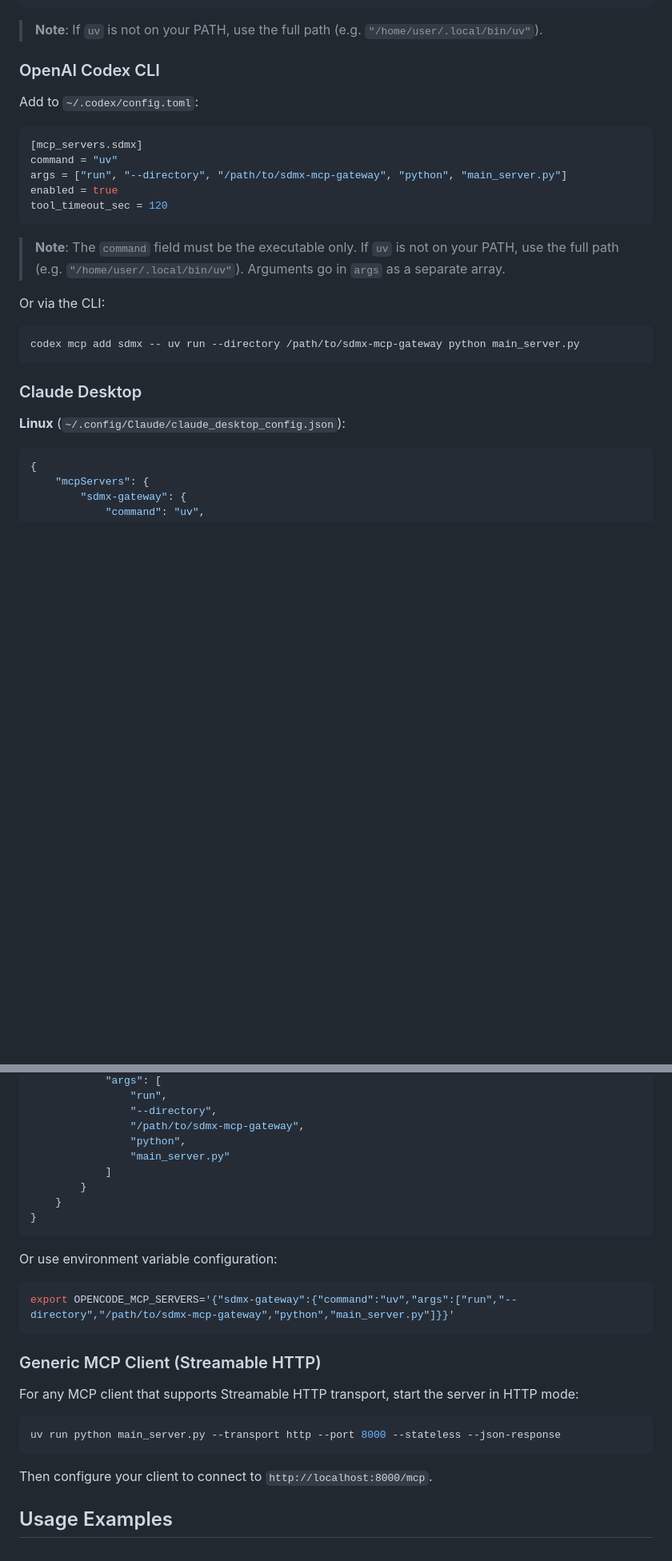
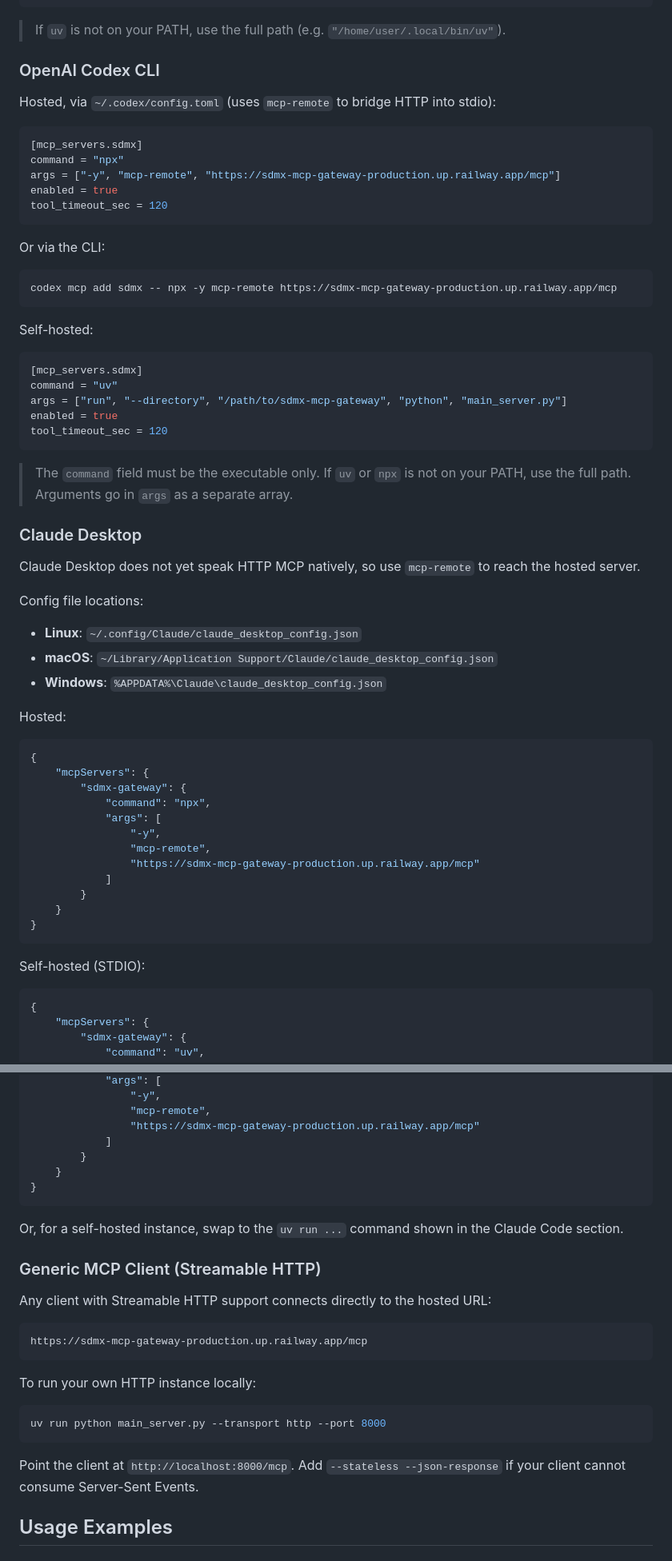
Before and after one commit to Baffelan/sdmx-mcp-gateway, a Markdown page: README.md, 2 parts joined by grey strips. Shown at 80% size. Drawn GitHub-style; blank space fills up the shorter version.

````diff
--- a/README.md
+++ b/README.md
@@ -261,11 +263,27 @@ Add to your project or user settings (`.claude/settings.json` or `~/.claude/sett
 }
 ```
 
-> **Note**: If `uv` is not on your PATH, use the full path (e.g. `"/home/user/.local/bin/uv"`).
+> If `uv` is not on your PATH, use the full path (e.g. `"/home/user/.local/bin/uv"`).
 
 ### OpenAI Codex CLI
 
-Add to `~/.codex/config.toml`:
+Hosted, via `~/.codex/config.toml` (uses `mcp-remote` to bridge HTTP into stdio):
+
+```toml
+[mcp_servers.sdmx]
+command = "npx"
+args = ["-y", "mcp-remote", "https://sdmx-mcp-gateway-production.up.railway.app/mcp"]
+enabled = true
+tool_timeout_sec = 120
+```
+
+Or via the CLI:
+
+```bash
+codex mcp add sdmx -- npx -y mcp-remote https://sdmx-mcp-gateway-production.up.railway.app/mcp
+```
+
+Self-hosted:
 
 ```toml
 [mcp_servers.sdmx]
@@ -275,17 +293,36 @@ enabled = true
 tool_timeout_sec = 120
 ```
 
-> **Note**: The `command` field must be the executable only. If `uv` is not on your PATH, use the full path (e.g. `"/home/user/.local/bin/uv"`). Arguments go in `args` as a separate array.
-
-Or via the CLI:
-
-```bash
-codex mcp add sdmx -- uv run --directory /path/to/sdmx-mcp-gateway python main_server.py
-```
+> The `command` field must be the executable only. If `uv` or `npx` is not on your PATH, use the full path. Arguments go in `args` as a separate array.
 
 ### Claude Desktop
 
-**Linux** (`~/.config/Claude/claude_desktop_config.json`):
+Claude Desktop does not yet speak HTTP MCP natively, so use `mcp-remote` to reach the hosted server.
+
+Config file locations:
+
+- **Linux**: `~/.config/Claude/claude_desktop_config.json`
+- **macOS**: `~/Library/Application Support/Claude/claude_desktop_config.json`
+- **Windows**: `%APPDATA%\Claude\claude_desktop_config.json`
+
+Hosted:
+
+```json
+{
+    "mcpServers": {
+        "sdmx-gateway": {
+            "command": "npx",
+            "args": [
+                "-y",
+                "mcp-remote",
+                "https://sdmx-mcp-gateway-production.up.railway.app/mcp"
+            ]
+        }
+    }
+}
+```
+
+Self-hosted (STDIO):
 
 ```json
 {
@@ -396,30 +413,30 @@ Add to your OpenCode configuration file (`~/.config/opencode/config.json`):
             "args": [
-                "run",
-                "--directory",
-                "/path/to/sdmx-mcp-gateway",
-                "python",
-                "main_server.py"
+                "-y",
+                "mcp-remote",
+                "https://sdmx-mcp-gateway-production.up.railway.app/mcp"
             ]
         }
     }
 }
 ```
 
-Or use environment variable configuration:
-
-```bash
-export OPENCODE_MCP_SERVERS='{"sdmx-gateway":{"command":"uv","args":["run","--directory","/path/to/sdmx-mcp-gateway","python","main_server.py"]}}'
-```
+Or, for a self-hosted instance, swap to the `uv run ...` command shown in the Claude Code section.
 
 ### Generic MCP Client (Streamable HTTP)
 
-For any MCP client that supports Streamable HTTP transport, start the server in HTTP mode:
+Any client with Streamable HTTP support connects directly to the hosted URL:
+
+```
+https://sdmx-mcp-gateway-production.up.railway.app/mcp
+```
+
+To run your own HTTP instance locally:
 
 ```bash
-uv run python main_server.py --transport http --port 8000 --stateless --json-response
+uv run python main_server.py --transport http --port 8000
 ```
 
-Then configure your client to connect to `http://localhost:8000/mcp`.
+Point the client at `http://localhost:8000/mcp`. Add `--stateless --json-response` if your client cannot consume Server-Sent Events.
 
 ## Usage Examples
 
````
Also changed, not shown: other parts of README.md (+83 -101 lines).
